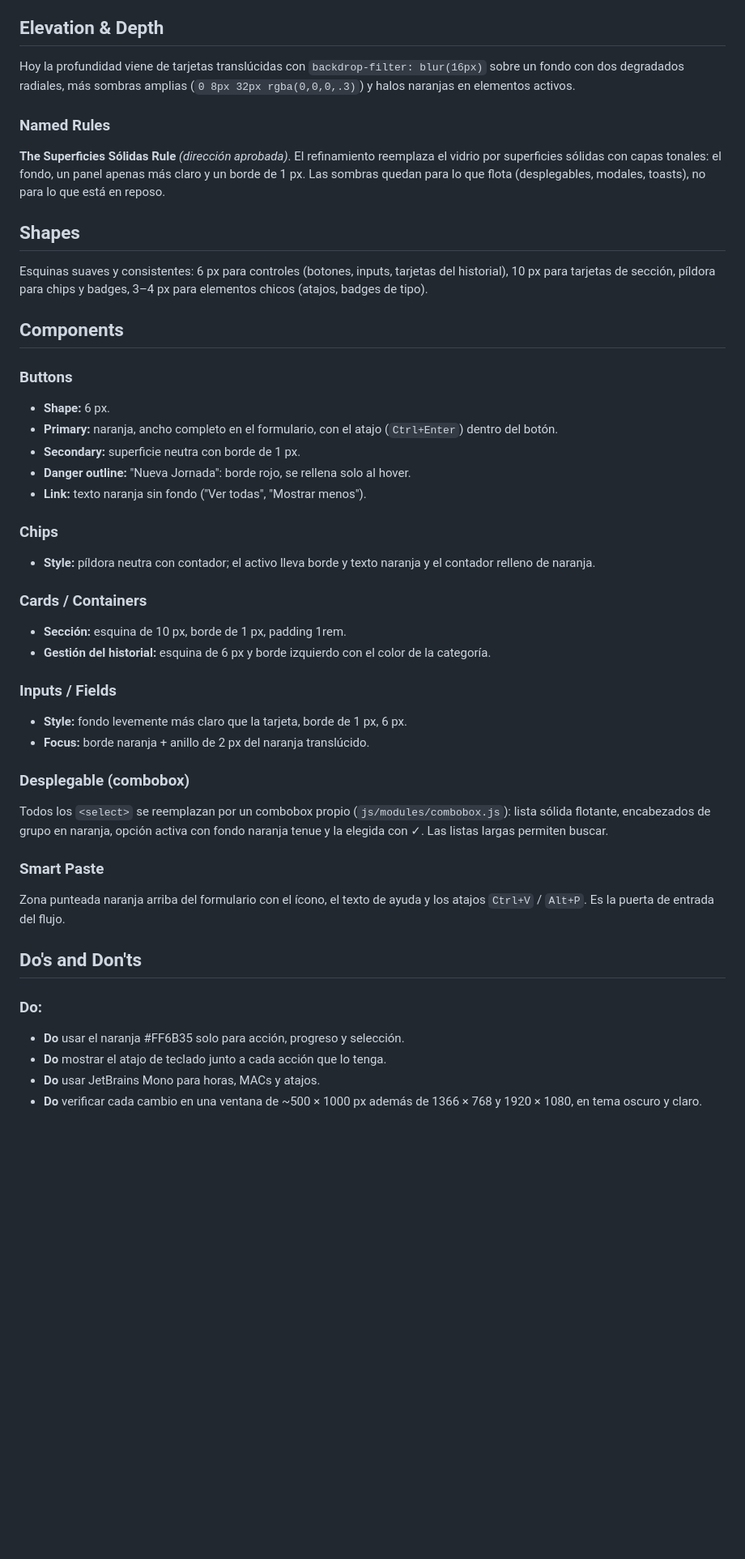
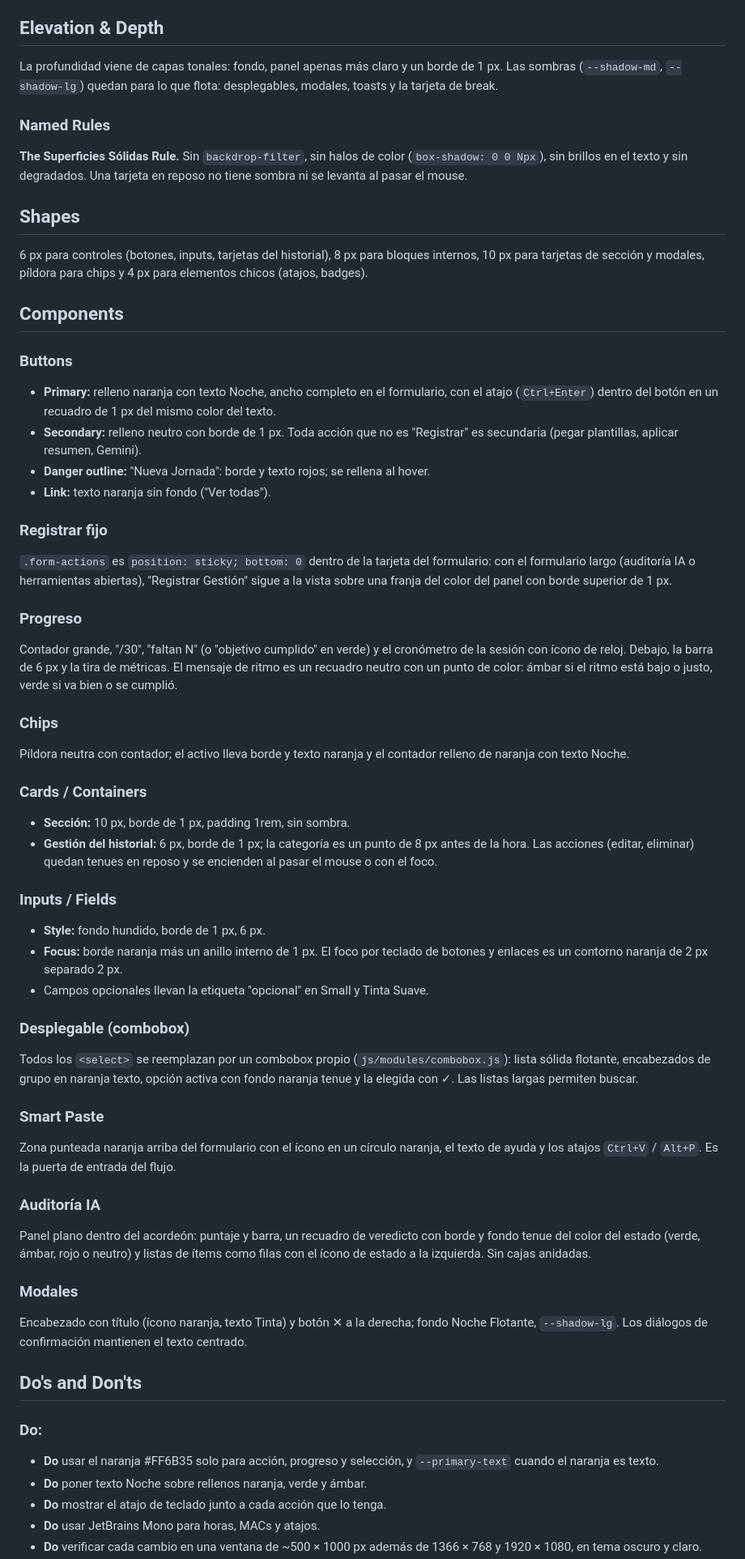
Before and after one commit to n4hue/gestiones-bot, a Markdown page: DESIGN.md, the part around one of its changes. Shown at 81% size. GitHub-like rendering; blank space fills up the shorter version.

```diff
--- a/DESIGN.md
+++ b/DESIGN.md
@@ -194,59 +245,89 @@ Espaciado basado en múltiplos de 0.25rem (0.25 / 0.5 / 0.75 / 1rem).
 
 ## Elevation & Depth
 
-Hoy la profundidad viene de tarjetas translúcidas con `backdrop-filter:
-blur(16px)` sobre un fondo con dos degradados radiales, más sombras amplias
-(`0 8px 32px rgba(0,0,0,.3)`) y halos naranjas en elementos activos.
+La profundidad viene de capas tonales: fondo, panel apenas más claro y un
+borde de 1 px. Las sombras (`--shadow-md`, `--shadow-lg`) quedan para lo que
+flota: desplegables, modales, toasts y la tarjeta de break.
 
 ### Named Rules
-**The Superficies Sólidas Rule** *(dirección aprobada)*. El refinamiento
-reemplaza el vidrio por superficies sólidas con capas tonales: el fondo, un
-panel apenas más claro y un borde de 1 px. Las sombras quedan para lo que
-flota (desplegables, modales, toasts), no para lo que está en reposo.
+**The Superficies Sólidas Rule.** Sin `backdrop-filter`, sin halos de color
+(`box-shadow: 0 0 Npx`), sin brillos en el texto y sin degradados. Una
+tarjeta en reposo no tiene sombra ni se levanta al pasar el mouse.
 
 ## Shapes
 
-Esquinas suaves y consistentes: 6 px para controles (botones, inputs,
-tarjetas del historial), 10 px para tarjetas de sección, píldora para chips y
-badges, 3–4 px para elementos chicos (atajos, badges de tipo).
+6 px para controles (botones, inputs, tarjetas del historial), 8 px para
+bloques internos, 10 px para tarjetas de sección y modales, píldora para
+chips y 4 px para elementos chicos (atajos, badges).
 
 ## Components
 
 ### Buttons
-- **Shape:** 6 px.
-- **Primary:** naranja, ancho completo en el formulario, con el atajo
-  (`Ctrl+Enter`) dentro del botón.
-- **Secondary:** superficie neutra con borde de 1 px.
-- **Danger outline:** "Nueva Jornada": borde rojo, se rellena solo al hover.
-- **Link:** texto naranja sin fondo ("Ver todas", "Mostrar menos").
+- **Primary:** relleno naranja con texto Noche, ancho completo en el
+  formulario, con el atajo (`Ctrl+Enter`) dentro del botón en un recuadro de
+  1 px del mismo color del texto.
+- **Secondary:** relleno neutro con borde de 1 px. Toda acción que no es
+  "Registrar" es secundaria (pegar plantillas, aplicar resumen, Gemini).
+- **Danger outline:** "Nueva Jornada": borde y texto rojos; se rellena al
+  hover.
+- **Link:** texto naranja sin fondo ("Ver todas").
+
+### Registrar fijo
+`.form-actions` es `position: sticky; bottom: 0` dentro de la tarjeta del
+formulario: con el formulario largo (auditoría IA o herramientas abiertas),
+"Registrar Gestión" sigue a la vista sobre una franja del color del panel con
+borde superior de 1 px.
+
+### Progreso
+Contador grande, "/30", "faltan N" (o "objetivo cumplido" en verde) y el
+cronómetro de la sesión con ícono de reloj. Debajo, la barra de 6 px y la
+tira de métricas. El mensaje de ritmo es un recuadro neutro con un punto de
+color: ámbar si el ritmo está bajo o justo, verde si va bien o se cumplió.
 
 ### Chips
-- **Style:** píldora neutra con contador; el activo lleva borde y texto
-  naranja y el contador relleno de naranja.
+Píldora neutra con contador; el activo lleva borde y texto naranja y el
+contador relleno de naranja con texto Noche.
 
 ### Cards / Containers
-- **Sección:** esquina de 10 px, borde de 1 px, padding 1rem.
-- **Gestión del historial:** esquina de 6 px y borde izquierdo con el color de
-  la categoría.
+- **Sección:** 10 px, borde de 1 px, padding 1rem, sin sombra.
+- **Gestión del historial:** 6 px, borde de 1 px; la categoría es un punto de
+  8 px antes de la hora. Las acciones (editar, eliminar) quedan tenues en
+  reposo y se encienden al pasar el mouse o con el foco.
 
 ### Inputs / Fields
-- **Style:** fondo levemente más claro que la tarjeta, borde de 1 px, 6 px.
-- **Focus:** borde naranja + anillo de 2 px del naranja translúcido.
+- **Style:** fondo hundido, borde de 1 px, 6 px.
+- **Focus:** borde naranja más un anillo interno de 1 px. El foco por teclado
+  de botones y enlaces es un contorno naranja de 2 px separado 2 px.
+- Campos opcionales llevan la etiqueta "opcional" en Small y Tinta Suave.
 
 ### Desplegable (combobox)
 Todos los `<select>` se reemplazan por un combobox propio
 (`js/modules/combobox.js`): lista sólida flotante, encabezados de grupo en
-naranja, opción activa con fondo naranja tenue y la elegida con ✓. Las listas
-largas permiten buscar.
+naranja texto, opción activa con fondo naranja tenue y la elegida con ✓. Las
+listas largas permiten buscar.
 
 ### Smart Paste
-Zona punteada naranja arriba del formulario con el ícono, el texto de ayuda y
-los atajos `Ctrl+V` / `Alt+P`. Es la puerta de entrada del flujo.
+Zona punteada naranja arriba del formulario con el ícono en un círculo
+naranja, el texto de ayuda y los atajos `Ctrl+V` / `Alt+P`. Es la puerta de
+entrada del flujo.
+
+### Auditoría IA
+Panel plano dentro del acordeón: puntaje y barra, un recuadro de veredicto
+con borde y fondo tenue del color del estado (verde, ámbar, rojo o neutro) y
+listas de ítems como filas con el ícono de estado a la izquierda. Sin cajas
+anidadas.
+
+### Modales
+Encabezado con título (ícono naranja, texto Tinta) y botón ✕ a la derecha;
+fondo Noche Flotante, `--shadow-lg`. Los diálogos de confirmación mantienen
+el texto centrado.
 
 ## Do's and Don'ts
 
 ### Do:
-- **Do** usar el naranja #FF6B35 solo para acción, progreso y selección.
+- **Do** usar el naranja #FF6B35 solo para acción, progreso y selección, y
+  `--primary-text` cuando el naranja es texto.
+- **Do** poner texto Noche sobre rellenos naranja, verde y ámbar.
 - **Do** mostrar el atajo de teclado junto a cada acción que lo tenga.
 - **Do** usar JetBrains Mono para horas, MACs y atajos.
 - **Do** verificar cada cambio en una ventana de ~500 × 1000 px además de
```
Also changed, not shown: other parts of DESIGN.md (+122 -68 lines).
